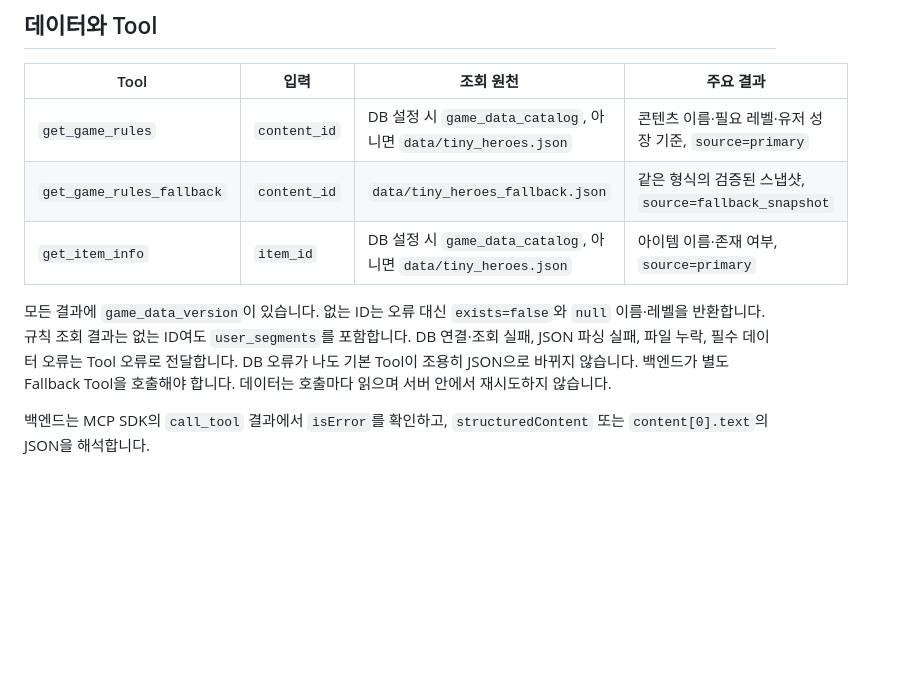
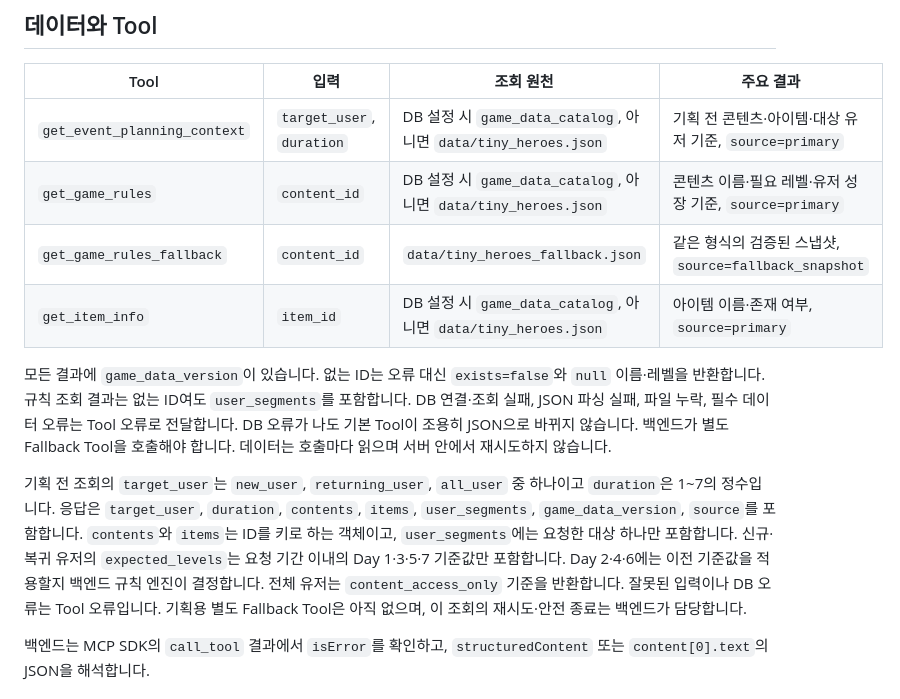
Before and after one commit to encore-ai-campus/aio-01-p3-team2, a Markdown page: mcp_server/README.md, the part around the change. GitHub-like rendering; blank space fills up the shorter version.

Commit message:
docs: describe planning context contract

```diff
--- a/mcp_server/README.md
+++ b/mcp_server/README.md
@@ -6,11 +6,14 @@
 
 | Tool | 입력 | 조회 원천 | 주요 결과 |
 | --- | --- | --- | --- |
+| `get_event_planning_context` | `target_user`, `duration` | DB 설정 시 `game_data_catalog`, 아니면 `data/tiny_heroes.json` | 기획 전 콘텐츠·아이템·대상 유저 기준, `source=primary` |
 | `get_game_rules` | `content_id` | DB 설정 시 `game_data_catalog`, 아니면 `data/tiny_heroes.json` | 콘텐츠 이름·필요 레벨·유저 성장 기준, `source=primary` |
 | `get_game_rules_fallback` | `content_id` | `data/tiny_heroes_fallback.json` | 같은 형식의 검증된 스냅샷, `source=fallback_snapshot` |
 | `get_item_info` | `item_id` | DB 설정 시 `game_data_catalog`, 아니면 `data/tiny_heroes.json` | 아이템 이름·존재 여부, `source=primary` |
 
 모든 결과에 `game_data_version`이 있습니다. 없는 ID는 오류 대신 `exists=false`와 `null` 이름·레벨을 반환합니다. 규칙 조회 결과는 없는 ID여도 `user_segments`를 포함합니다. DB 연결·조회 실패, JSON 파싱 실패, 파일 누락, 필수 데이터 오류는 Tool 오류로 전달합니다. DB 오류가 나도 기본 Tool이 조용히 JSON으로 바뀌지 않습니다. 백엔드가 별도 Fallback Tool을 호출해야 합니다. 데이터는 호출마다 읽으며 서버 안에서 재시도하지 않습니다.
+
+기획 전 조회의 `target_user`는 `new_user`, `returning_user`, `all_user` 중 하나이고 `duration`은 1~7의 정수입니다. 응답은 `target_user`, `duration`, `contents`, `items`, `user_segments`, `game_data_version`, `source`를 포함합니다. `contents`와 `items`는 ID를 키로 하는 객체이고, `user_segments`에는 요청한 대상 하나만 포함합니다. 신규·복귀 유저의 `expected_levels`는 요청 기간 이내의 Day 1·3·5·7 기준값만 포함합니다. Day 2·4·6에는 이전 기준값을 적용할지 백엔드 규칙 엔진이 결정합니다. 전체 유저는 `content_access_only` 기준을 반환합니다. 잘못된 입력이나 DB 오류는 Tool 오류입니다. 기획용 별도 Fallback Tool은 아직 없으며, 이 조회의 재시도·안전 종료는 백엔드가 담당합니다.
 
 백엔드는 MCP SDK의 `call_tool` 결과에서 `isError`를 확인하고, `structuredContent` 또는 `content[0].text`의 JSON을 해석합니다.
 
```
